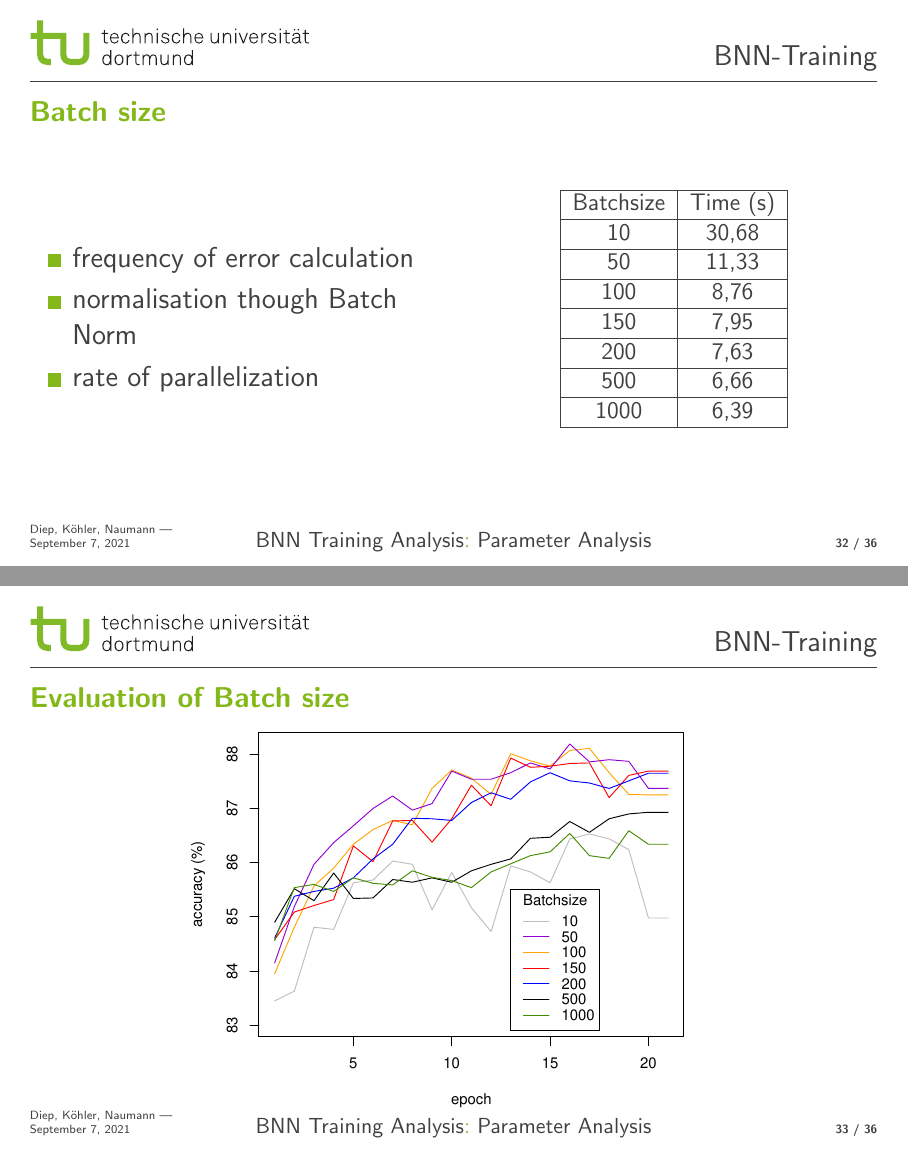
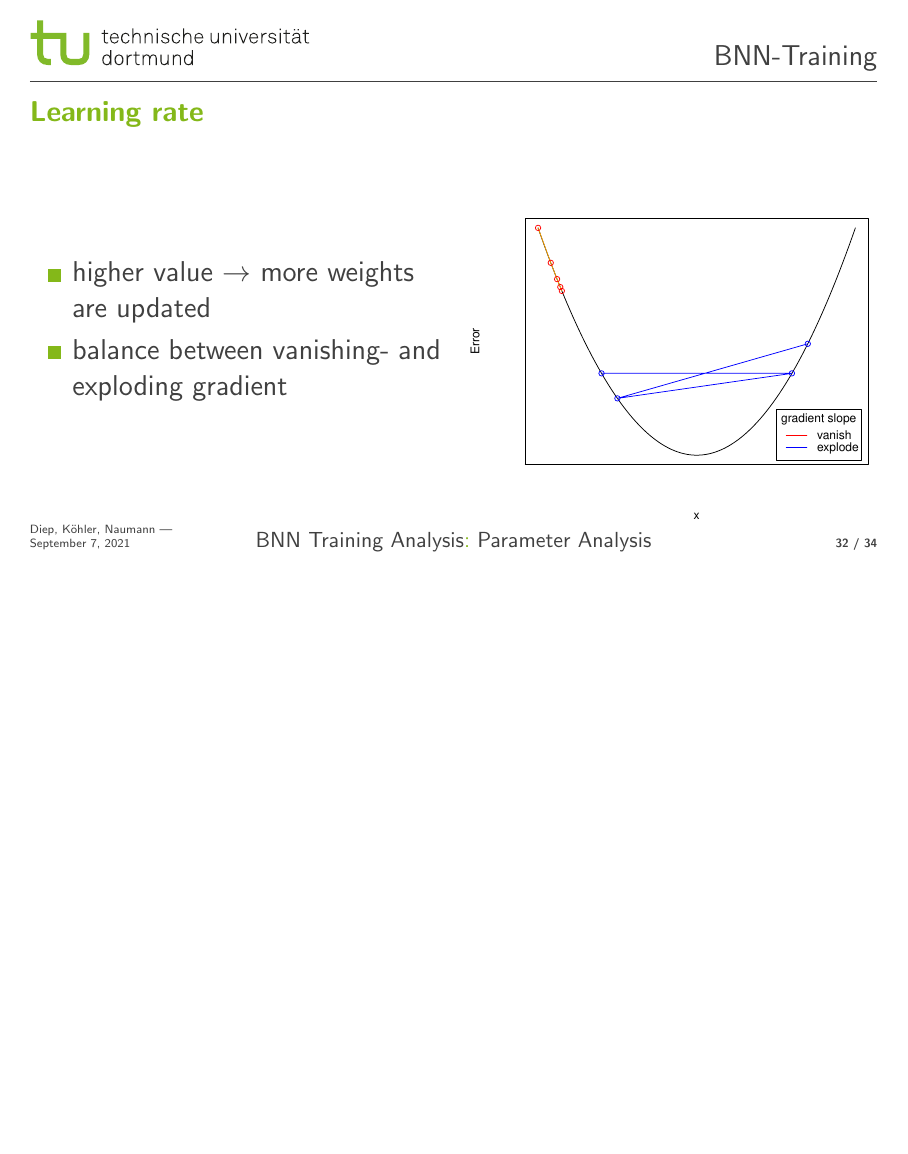
Before and after one commit to Jako9/bnn-mnist-recognition, LaTeX slides (Vortrag/bnn_training.tex): pages 57 and 58 of 61 before the commit and page 57 of 59 after it, the two joined at a grey line, the shorter picture padded with empty space. Compiled offline with pdfLaTeX.

Commit message:
commented out batchsize

```diff
--- a/Vortrag/bnn_training.tex
+++ b/Vortrag/bnn_training.tex
@@ -818,36 +818,36 @@
 \textbf{\Large Parameter Analysis}
 \vfill
 \end{frame}
-\begin{frame}{Batch size}
-\begin{columns}
-	\column{0.49\textwidth}
-	\begin{itemize}
-		\item frequency of error calculation
-		\item normalisation though Batch Norm
-		\item rate of parallelization
-	\end{itemize}
-	\column{0.49\textwidth}
-	\centering
-	\begin{tabular}{|c|c|}\hline
-		Batchsize&Time (s)\\\hline
-		10&30,68\\\hline
-		50&11,33\\\hline
-		100&8,76\\\hline
-		150&7,95\\\hline
-		200&7,63\\\hline
-		500&6,66\\\hline
-		1000&6,39\\\hline
-
-	\end{tabular}
-\end{columns}
-\end{frame}
-
-
-
-\begin{frame}{Evaluation of Batch size}
-\centering
-\vspace*{-1cm}\includegraphics[scale=0.62]{images/batchsize_measurement.pdf}
-\end{frame}
+%\begin{frame}{Batch size}
+%\begin{columns}
+%	\column{0.49\textwidth}
+%	\begin{itemize}
+%		\item frequency of error calculation
+%		\item normalisation though Batch Norm
+%		\item rate of parallelization
+%	\end{itemize}
+%	\column{0.49\textwidth}
+%	\centering
+%	\begin{tabular}{|c|c|}\hline
+%		Batchsize&Time (s)\\\hline
+%		10&30,68\\\hline
+%		50&11,33\\\hline
+%		100&8,76\\\hline
+%		150&7,95\\\hline
+%		200&7,63\\\hline
+%		500&6,66\\\hline
+%		1000&6,39\\\hline
+%
+%	\end{tabular}
+%\end{columns}
+%\end{frame}
+%
+%
+%
+%\begin{frame}{Evaluation of Batch size}
+%\centering
+%\vspace*{-1cm}\includegraphics[scale=0.62]{images/batchsize_measurement.pdf}
+%\end{frame}
 
 \begin{frame}{Learning rate}
 	\begin{columns}
```
Also changed, not shown: Vortrag/bnn_training.pdf, 1 other file.
